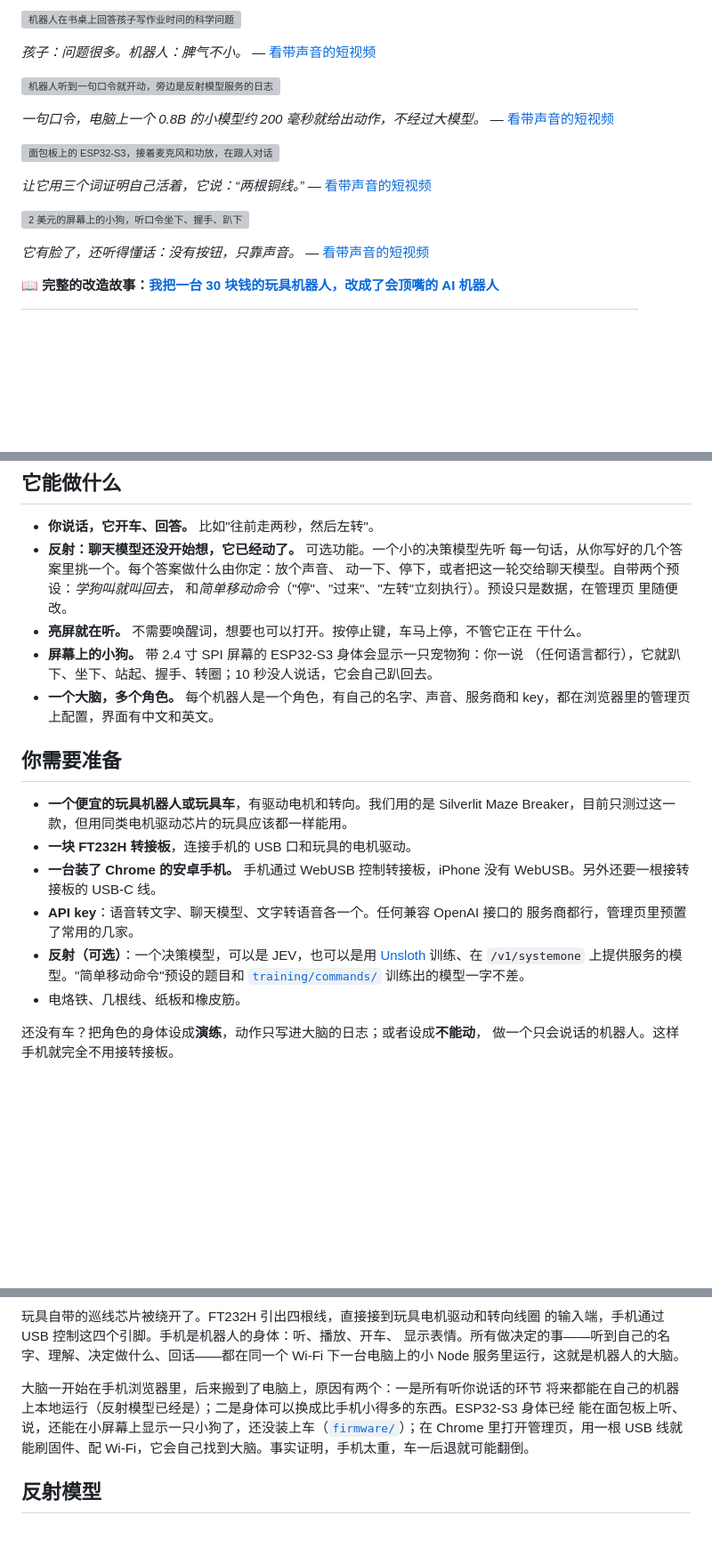
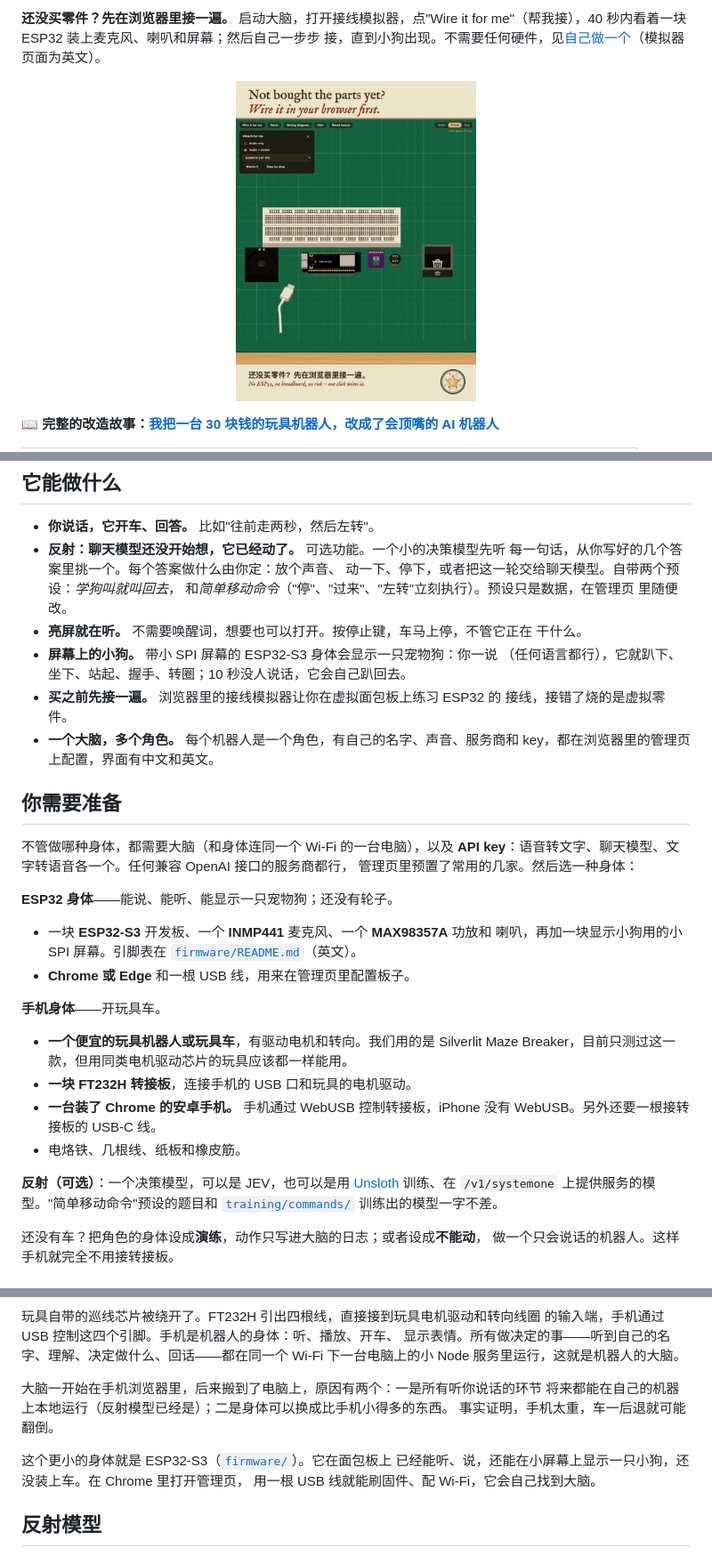
Before and after one commit to beasaltfish/bot-reborn, a Markdown page: README.zh-CN.md, 3 parts joined by grey strips. Shown at 89% size. Rendered like a GitHub page; pictures changed too: docs/media/wire-it-for-me.gif (added); blank space fills up the shorter version; grey boxes are pictures that could not be loaded.

```diff
--- a/README.zh-CN.md
+++ b/README.zh-CN.md
@@ -12,19 +12,9 @@
 
-[![机器人在书桌上回答孩子写作业时问的科学问题](docs/media/homework.gif)](https://youtube.com/shorts/3Y984t1W6nc)
+**还没买零件？先在浏览器里接一遍。** 启动大脑，打开接线模拟器，点"Wire it for
+me"（帮我接），40 秒内看着一块 ESP32 装上麦克风、喇叭和屏幕；然后自己一步步
+接，直到小狗出现。不需要任何硬件，见[自己做一个](#自己做一个)（模拟器页面为英文）。
 
-*孩子：问题很多。机器人：脾气不小。* — [看带声音的短视频](https://youtube.com/shorts/3Y984t1W6nc)
-
-[![机器人听到一句口令就开动，旁边是反射模型服务的日志](docs/media/reflex.gif)](https://youtube.com/shorts/zPd0V5mH7p4)
-
-*一句口令，电脑上一个 0.8B 的小模型约 200 毫秒就给出动作，不经过大模型。* — [看带声音的短视频](https://youtube.com/shorts/zPd0V5mH7p4)
-
-[![面包板上的 ESP32-S3，接着麦克风和功放，在跟人对话](docs/media/breadboard-zh.gif)](https://youtube.com/shorts/Y80lk1O1Z-0)
-
-*让它用三个词证明自己活着，它说：“两根铜线。”* — [看带声音的短视频](https://youtube.com/shorts/Y80lk1O1Z-0)
-
-[![2 美元的屏幕上的小狗，听口令坐下、握手、趴下](docs/media/pet.gif)](https://youtube.com/shorts/zxbSJz2M2tY)
-
-*它有脸了，还听得懂话：没有按钮，只靠声音。* — [看带声音的短视频](https://youtube.com/shorts/zxbSJz2M2tY)
+<p align="center"><a href="https://youtube.com/shorts/0MMilmoEPdo"><img src="docs/media/wire-it-for-me.gif" width="270" alt="接线模拟器：点一下 Wire it for me，ESP32 就接上了麦克风、喇叭和屏幕"></a></p>
 
 **📖 完整的改造故事：[我把一台 30 块钱的玩具机器人，改成了会顶嘴的 AI 机器人](https://agentlenshq.com/zh-CN/maker/four-dollar-robot)**
 
@@ -49,25 +54,39 @@
   里随便改。
 - **亮屏就在听。** 不需要唤醒词，想要也可以打开。按停止键，车马上停，不管它正在
   干什么。
-- **屏幕上的小狗。** 带 2.4 寸 SPI 屏幕的 ESP32-S3 身体会显示一只宠物狗：你一说
+- **屏幕上的小狗。** 带小 SPI 屏幕的 ESP32-S3 身体会显示一只宠物狗：你一说
   （任何语言都行），它就趴下、坐下、站起、握手、转圈；10 秒没人说话，它会自己趴回去。
+- **买之前先接一遍。** 浏览器里的接线模拟器让你在虚拟面包板上练习 ESP32 的
+  接线，接错了烧的是虚拟零件。
 - **一个大脑，多个角色。** 每个机器人是一个角色，有自己的名字、声音、服务商和
   key，都在浏览器里的管理页上配置，界面有中文和英文。
 
 ## 你需要准备
+
+不管做哪种身体，都需要大脑（和身体连同一个 Wi-Fi 的一台电脑），以及 **API
+key**：语音转文字、聊天模型、文字转语音各一个。任何兼容 OpenAI 接口的服务商都行，
+管理页里预置了常用的几家。然后选一种身体：
+
+**ESP32 身体**——能说、能听、能显示一只宠物狗；还没有轮子。
+
+- 一块 **ESP32-S3** 开发板、一个 **INMP441** 麦克风、一个 **MAX98357A** 功放和
+  喇叭，再加一块显示小狗用的小 SPI 屏幕。引脚表在
+  [`firmware/README.md`](firmware/README.md)（英文）。
+- **Chrome 或 Edge** 和一根 USB 线，用来在管理页里配置板子。
+
+**手机身体**——开玩具车。
 
 - **一个便宜的玩具机器人或玩具车**，有驱动电机和转向。我们用的是 Silverlit
   Maze Breaker，目前只测过这一款，但用同类电机驱动芯片的玩具应该都一样能用。
 - **一块 FT232H 转接板**，连接手机的 USB 口和玩具的电机驱动。
 - **一台装了 Chrome 的安卓手机。** 手机通过 WebUSB 控制转接板，iPhone 没有
   WebUSB。另外还要一根接转接板的 USB-C 线。
-- **API key**：语音转文字、聊天模型、文字转语音各一个。任何兼容 OpenAI 接口的
-  服务商都行，管理页里预置了常用的几家。
-- **反射（可选）**：一个决策模型，可以是 JEV，也可以是用
-  [Unsloth](https://github.com/unslothai/unsloth) 训练、在 `/v1/systemone`
-  上提供服务的模型。"简单移动命令"预设的题目和
-  [`training/commands/`](training/commands/) 训练出的模型一字不差。
 - 电烙铁、几根线、纸板和橡皮筋。
+
+**反射（可选）**：一个决策模型，可以是 JEV，也可以是用
+[Unsloth](https://github.com/unslothai/unsloth) 训练、在 `/v1/systemone`
+上提供服务的模型。"简单移动命令"预设的题目和
+[`training/commands/`](training/commands/) 训练出的模型一字不差。
 
 还没有车？把角色的身体设成**演练**，动作只写进大脑的日志；或者设成**不能动**，
 做一个只会说话的机器人。这样手机就完全不用接转接板。
@@ -82,8 +101,12 @@
 Wi-Fi 下一台电脑上的小 Node 服务里运行，这就是机器人的大脑。
 
 大脑一开始在手机浏览器里，后来搬到了电脑上，原因有两个：一是所有听你说话的环节
-将来都能在自己的机器上本地运行（反射模型已经是）；二是身体可以换成比手机小得多的东西。ESP32-S3 身体已经
-能在面包板上听、说，还能在小屏幕上显示一只小狗了，还没装上车（[`firmware/`](firmware/README.md)）；在 Chrome 里打开管理页，用一根 USB 线就能刷固件、配 Wi-Fi，它会自己找到大脑。事实证明，手机太重，车一后退就可能翻倒。
+将来都能在自己的机器上本地运行（反射模型已经是）；二是身体可以换成比手机小得多的东西。
+事实证明，手机太重，车一后退就可能翻倒。
+
+这个更小的身体就是 ESP32-S3（[`firmware/`](firmware/README.md)）。它在面包板上
+已经能听、说，还能在小屏幕上显示一只小狗，还没装上车。在 Chrome 里打开管理页，
+用一根 USB 线就能刷固件、配 Wi-Fi，它会自己找到大脑。
 
 ## 反射模型
 
```
Also changed, not shown: other parts of README.zh-CN.md (+60 -23 lines), README.md (+102 -51 lines).
